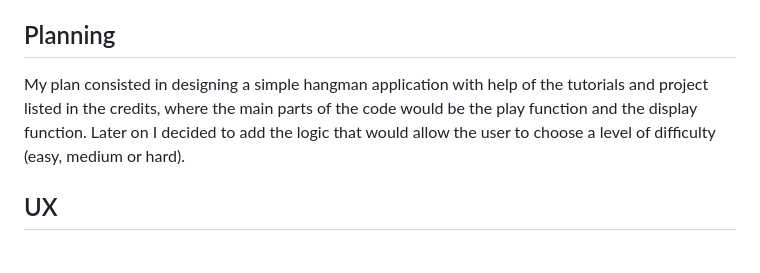
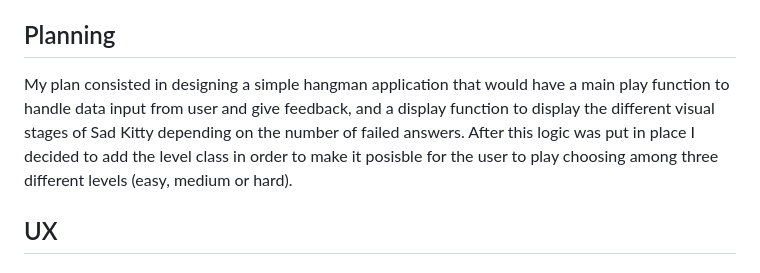
Before and after one commit to Ikayherce/disappointed_cat, a Markdown page: README.md, the part around the change. Drawn GitHub-style.

Commit message:
change readme text in section planning

```diff
--- a/README.md
+++ b/README.md
@@ -41,7 +41,7 @@ Sad Kitty is my porftolio project 3 for Code Insitute, coded with Python.
 
 ## Planning
 
-My plan consisted in designing a simple hangman application with help of the tutorials and project listed in the credits, where the main parts of the code would be the play function and the display function. Later on I decided to add  the logic that would allow the user to choose a level of difficulty (easy, medium or hard).
+My plan consisted in designing a simple hangman application that would have a main play function to handle data input from user and give feedback, and a display function to display the different visual stages of Sad Kitty depending on the number of failed answers. After this logic was put in place I decided to add the level class in order to make it posisble for the user to play choosing among three different levels (easy, medium or hard).
 
 ## UX
 ### Program goals
```
